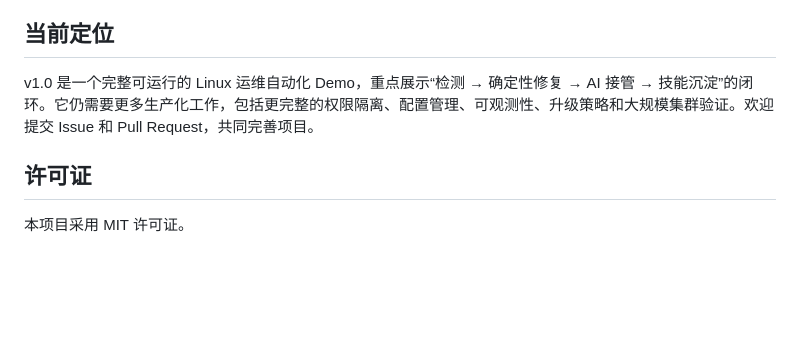
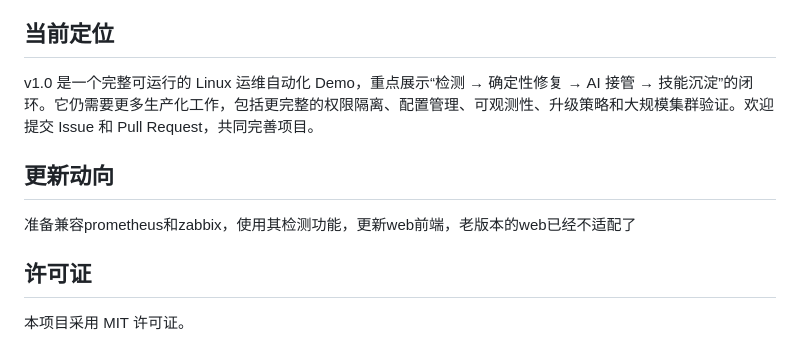
Before and after one commit to laojingaoshou-lab/ordis, a Markdown page: README.md, the part around one of its changes. Rendered like a GitHub page; blank space fills up the shorter version.

```diff
--- a/README.md
+++ b/README.md
@@ -306,6 +304,9 @@ python3 ordis/test_k8s_checks.py
 
 v1.0 是一个完整可运行的 Linux 运维自动化 Demo，重点展示“检测 → 确定性修复 → AI 接管 → 技能沉淀”的闭环。它仍需要更多生产化工作，包括更完整的权限隔离、配置管理、可观测性、升级策略和大规模集群验证。欢迎提交 Issue 和 Pull Request，共同完善项目。
 
+## 更新动向
+准备兼容prometheus和zabbix，使用其检测功能，更新web前端，老版本的web已经不适配了
+
 ## 许可证
 
 本项目采用 MIT 许可证。
```
Also changed, not shown: other parts of README.md (+1 -3 lines).
